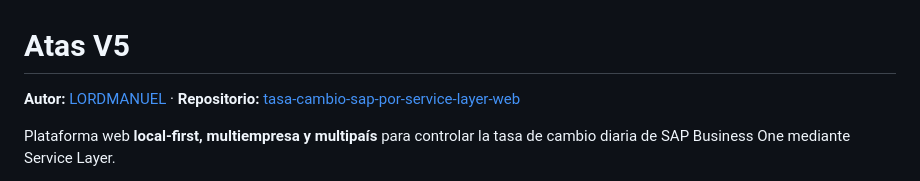
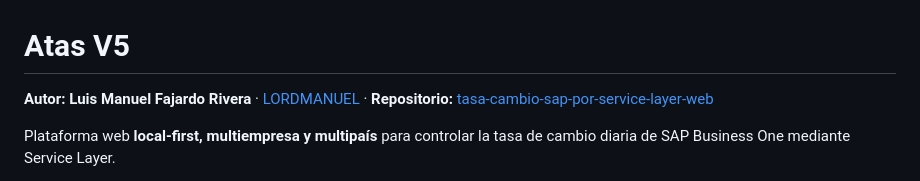
Before and after one commit to LORDMANUEL/tasa-cambio-sap-por-service-layer-web, a Markdown page: README.md, the part around the change. GitHub-like rendering.

Commit message:
brand: add full author name to README

```diff
--- a/README.md
+++ b/README.md
@@ -1,6 +1,6 @@
 # Atas V5
 
-**Autor:** [LORDMANUEL](https://github.com/LORDMANUEL) · **Repositorio:** [tasa-cambio-sap-por-service-layer-web](https://github.com/LORDMANUEL/tasa-cambio-sap-por-service-layer-web)
+**Autor:** **Luis Manuel Fajardo Rivera** · [LORDMANUEL](https://github.com/LORDMANUEL) · **Repositorio:** [tasa-cambio-sap-por-service-layer-web](https://github.com/LORDMANUEL/tasa-cambio-sap-por-service-layer-web)
 
 
 Plataforma web **local-first, multiempresa y multipaís** para controlar la tasa de cambio diaria de SAP Business One mediante Service Layer.
```
